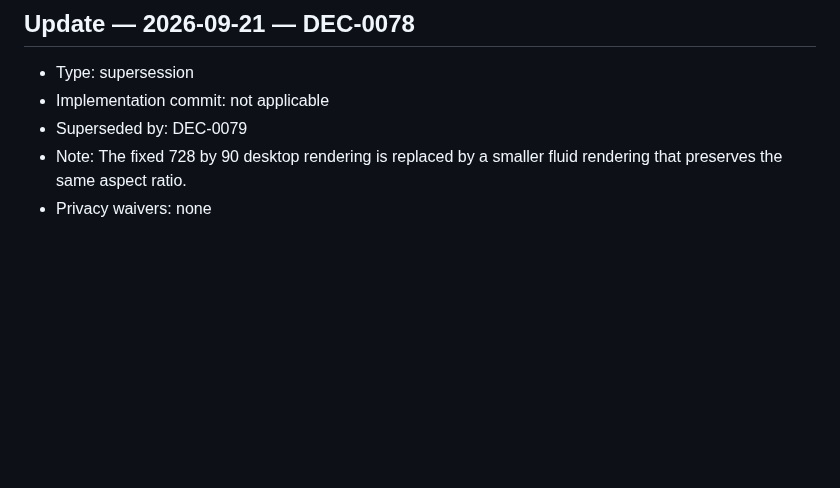
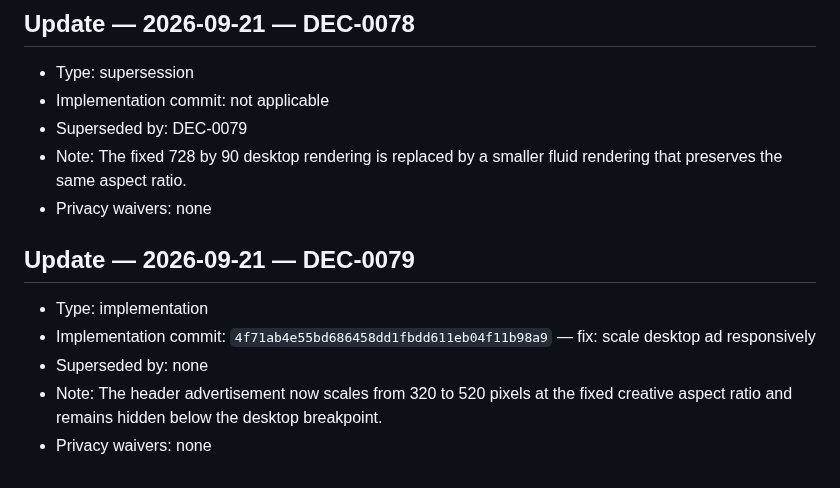
Before and after one commit to raymondwangnorcal-pixel/LionTime, a Markdown page: docs/decisions.md, the part around the change. Drawn GitHub-style; blank space fills up the shorter version.

Commit message:
docs: reconcile responsive ad sizing decision

```diff
--- a/docs/decisions.md
+++ b/docs/decisions.md
@@ -1593,3 +1593,11 @@
 - Superseded by: DEC-0079
 - Note: The fixed 728 by 90 desktop rendering is replaced by a smaller fluid rendering that preserves the same aspect ratio.
 - Privacy waivers: none
+
+## Update — 2026-09-21 — DEC-0079
+
+- Type: implementation
+- Implementation commit: `4f71ab4e55bd686458dd1fbdd611eb04f11b98a9` — fix: scale desktop ad responsively
+- Superseded by: none
+- Note: The header advertisement now scales from 320 to 520 pixels at the fixed creative aspect ratio and remains hidden below the desktop breakpoint.
+- Privacy waivers: none
```
